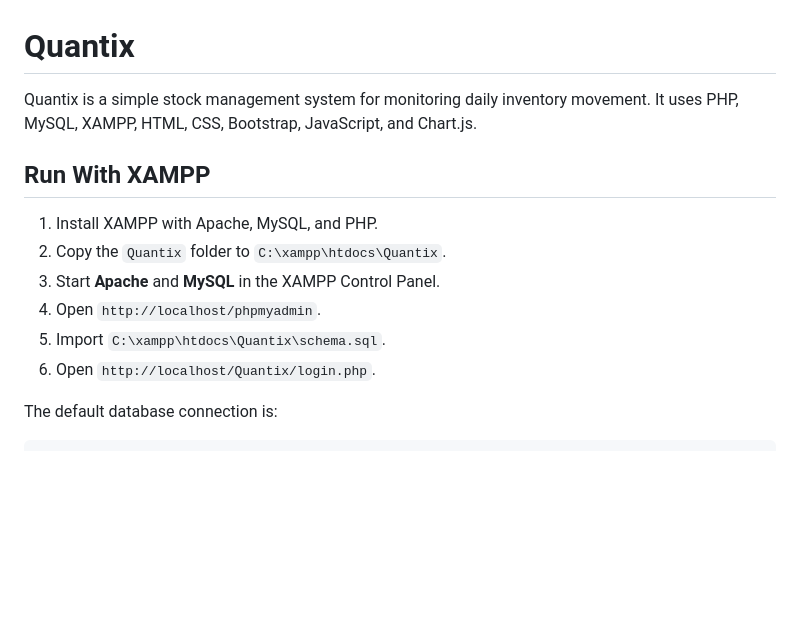
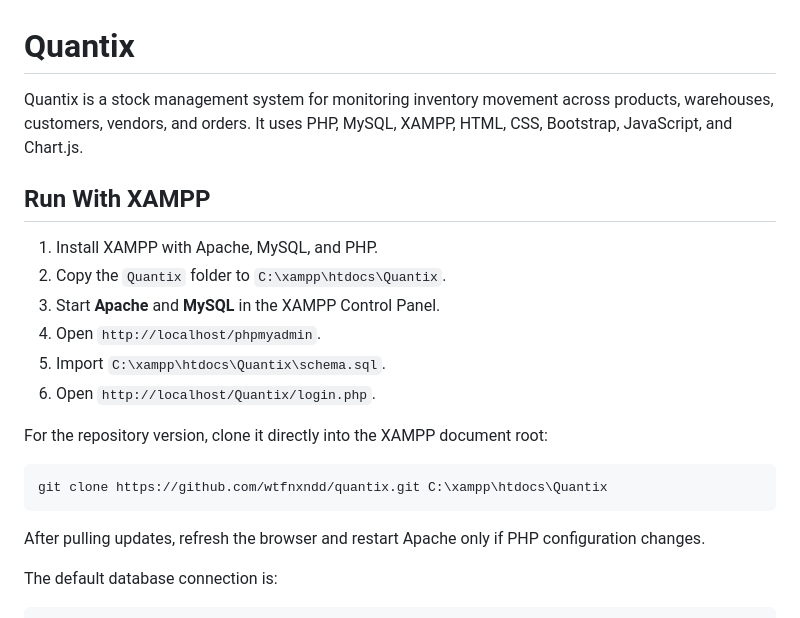
Before and after one commit to wtfnxndd/quantix, a Markdown page: README.md, the part around one of its changes. GitHub-like rendering; blank space fills up the shorter version.

````diff
--- a/README.md
+++ b/README.md
@@ -1,6 +1,6 @@
 # Quantix
 
-Quantix is a simple stock management system for monitoring daily inventory movement. It uses PHP, MySQL, XAMPP, HTML, CSS, Bootstrap, JavaScript, and Chart.js.
+Quantix is a stock management system for monitoring inventory movement across products, warehouses, customers, vendors, and orders. It uses PHP, MySQL, XAMPP, HTML, CSS, Bootstrap, JavaScript, and Chart.js.
 
 ## Run With XAMPP
 
@@ -10,6 +10,14 @@ Quantix is a simple stock management system for monitoring daily inventory movem
 4. Open `http://localhost/phpmyadmin`.
 5. Import `C:\xampp\htdocs\Quantix\schema.sql`.
 6. Open `http://localhost/Quantix/login.php`.
+
+For the repository version, clone it directly into the XAMPP document root:
+
+```powershell
+git clone https://github.com/wtfnxndd/quantix.git C:\xampp\htdocs\Quantix
+```
+
+After pulling updates, refresh the browser and restart Apache only if PHP configuration changes.
 
 The default database connection is:
 
````
Also changed, not shown: other parts of README.md (+20 -5 lines).
